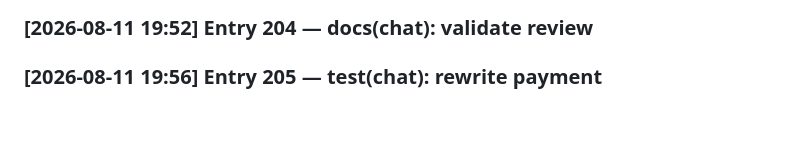
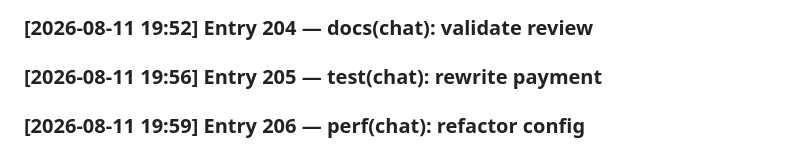
Before and after one commit to SayAn1-dls/dk_travel, a Markdown page: DEVLOG.md, the part around the change. GitHub-like rendering; blank space fills up the shorter version.

Commit message:
perf(chat): refactor config

```diff
--- a/DEVLOG.md
+++ b/DEVLOG.md
@@ -203,3 +203,4 @@
 ### [2026-08-11 19:49] Entry 203 — refactor(chat): fix map
 ### [2026-08-11 19:52] Entry 204 — docs(chat): validate review
 ### [2026-08-11 19:56] Entry 205 — test(chat): rewrite payment
+### [2026-08-11 19:59] Entry 206 — perf(chat): refactor config
```
